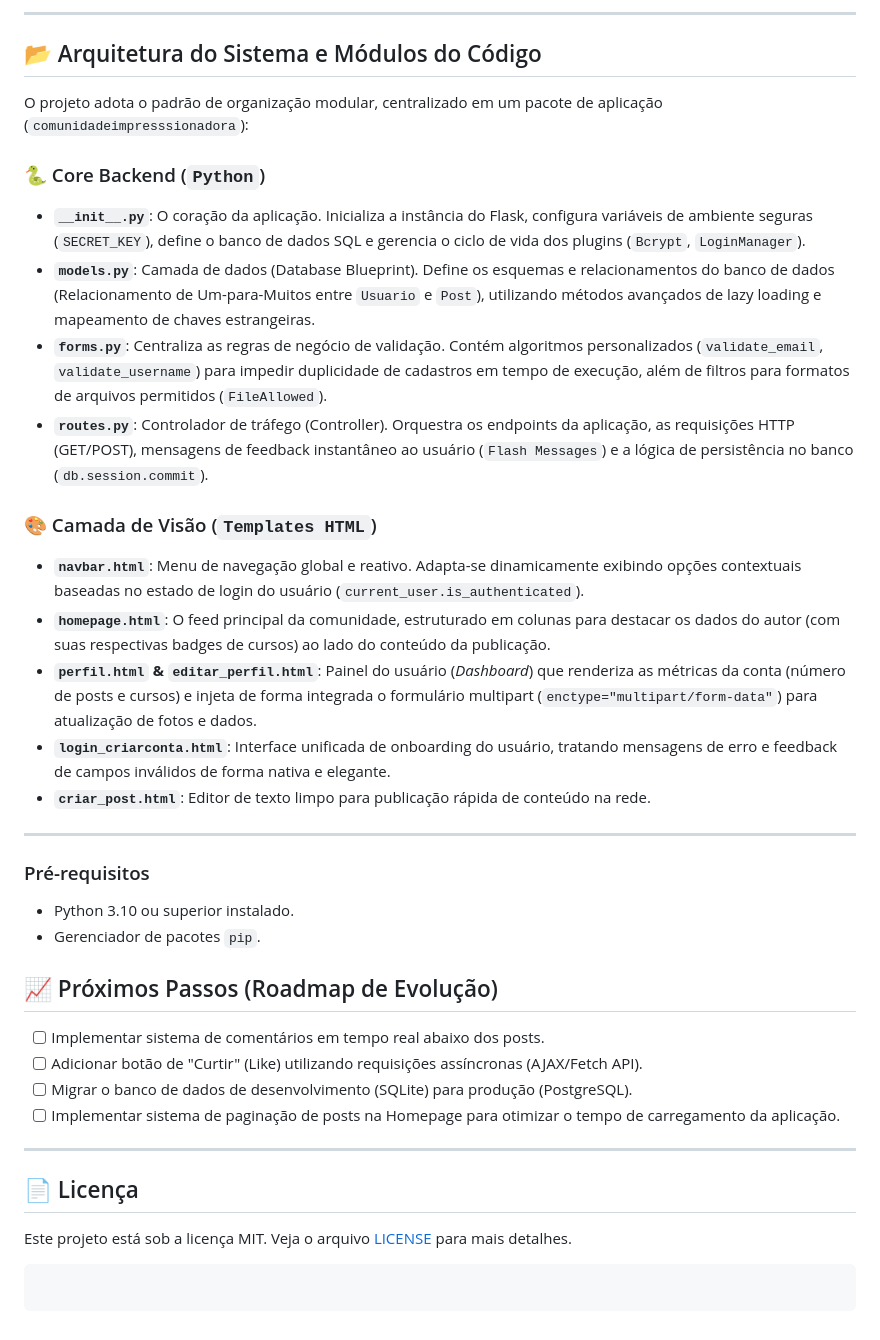
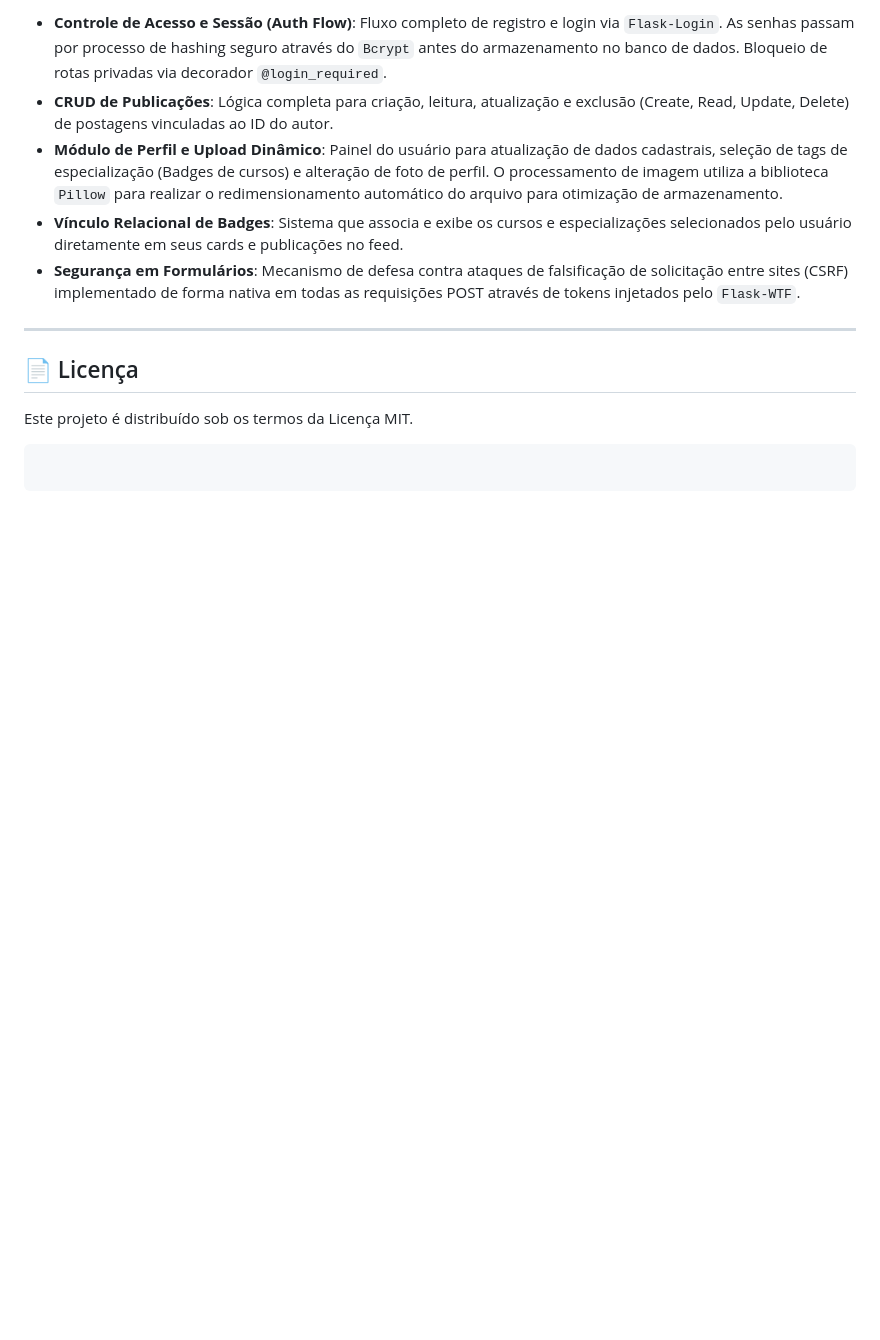
Before and after one commit to luan-rf/comunidadeimpressionadora, a Markdown page: README.md, the part around one of its changes. GitHub-like rendering; blank space fills up the shorter version.

````diff
--- a/README.md
+++ b/README.md
@@ -40,40 +51,14 @@ O projeto foi construído utilizando um ecossistema tecnológico moderno focado
----
-
-## 📂 Arquitetura do Sistema e Módulos do Código
-
-O projeto adota o padrão de organização modular, centralizado em um pacote de aplicação (`comunidadeimpresssionadora`):
-
-### 🐍 Core Backend (`Python`)
-* **`__init__.py`**: O coração da aplicação. Inicializa a instância do Flask, configura variáveis de ambiente seguras (`SECRET_KEY`), define o banco de dados SQL e gerencia o ciclo de vida dos plugins (`Bcrypt`, `LoginManager`).
-* **`models.py`**: Camada de dados (Database Blueprint). Define os esquemas e relacionamentos do banco de dados (Relacionamento de Um-para-Muitos entre `Usuario` e `Post`), utilizando métodos avançados de lazy loading e mapeamento de chaves estrangeiras.
-* **`forms.py`**: Centraliza as regras de negócio de validação. Contém algoritmos personalizados (`validate_email`, `validate_username`) para impedir duplicidade de cadastros em tempo de execução, além de filtros para formatos de arquivos permitidos (`FileAllowed`).
-* **`routes.py`**: Controlador de tráfego (Controller). Orquestra os endpoints da aplicação, as requisições HTTP (GET/POST), mensagens de feedback instantâneo ao usuário (`Flash Messages`) e a lógica de persistência no banco (`db.session.commit`).
-
-### 🎨 Camada de Visão (`Templates HTML`)
-* **`navbar.html`**: Menu de navegação global e reativo. Adapta-se dinamicamente exibindo opções contextuais baseadas no estado de login do usuário (`current_user.is_authenticated`).
-* **`homepage.html`**: O feed principal da comunidade, estruturado em colunas para destacar os dados do autor (com suas respectivas badges de cursos) ao lado do conteúdo da publicação.
-* **`perfil.html` & `editar_perfil.html`**: Painel do usuário (*Dashboard*) que renderiza as métricas da conta (número de posts e cursos) e injeta de forma integrada o formulário multipart (`enctype="multipart/form-data"`) para atualização de fotos e dados.
-* **`login_criarconta.html`**: Interface unificada de onboarding do usuário, tratando mensagens de erro e feedback de campos inválidos de forma nativa e elegante.
-* **`criar_post.html`**: Editor de texto limpo para publicação rápida de conteúdo na rede.
-
----
-
-### Pré-requisitos
-* Python 3.10 ou superior instalado.
-* Gerenciador de pacotes `pip`.
-
-## 📈 Próximos Passos (Roadmap de Evolução)
-
-* [ ] Implementar sistema de comentários em tempo real abaixo dos posts.
-* [ ] Adicionar botão de "Curtir" (Like) utilizando requisições assíncronas (AJAX/Fetch API).
-* [ ] Migrar o banco de dados de desenvolvimento (SQLite) para produção (PostgreSQL).
-* [ ] Implementar sistema de paginação de posts na Homepage para otimizar o tempo de carregamento da aplicação.
+* **Controle de Acesso e Sessão (Auth Flow)**: Fluxo completo de registro e login via `Flask-Login`. As senhas passam por processo de hashing seguro através do `Bcrypt` antes do armazenamento no banco de dados. Bloqueio de rotas privadas via decorador `@login_required`.
+* **CRUD de Publicações**: Lógica completa para criação, leitura, atualização e exclusão (Create, Read, Update, Delete) de postagens vinculadas ao ID do autor.
+* **Módulo de Perfil e Upload Dinâmico**: Painel do usuário para atualização de dados cadastrais, seleção de tags de especialização (Badges de cursos) e alteração de foto de perfil. O processamento de imagem utiliza a biblioteca `Pillow` para realizar o redimensionamento automático do arquivo para otimização de armazenamento.
+* **Vínculo Relacional de Badges**: Sistema que associa e exibe os cursos e especializações selecionados pelo usuário diretamente em seus cards e publicações no feed.
+* **Segurança em Formulários**: Mecanismo de defesa contra ataques de falsificação de solicitação entre sites (CSRF) implementado de forma nativa em todas as requisições POST através de tokens injetados pelo `Flask-WTF`.
 
 ---
 
 ## 📄 Licença
 
-Este projeto está sob a licença MIT. Veja o arquivo [LICENSE](https://www.google.com/search?q=LICENSE) para mais detalhes.
+Este projeto é distribuído sob os termos da Licença MIT.
 
 ```
 
````
Also changed, not shown: other parts of README.md (+38 -27 lines).
